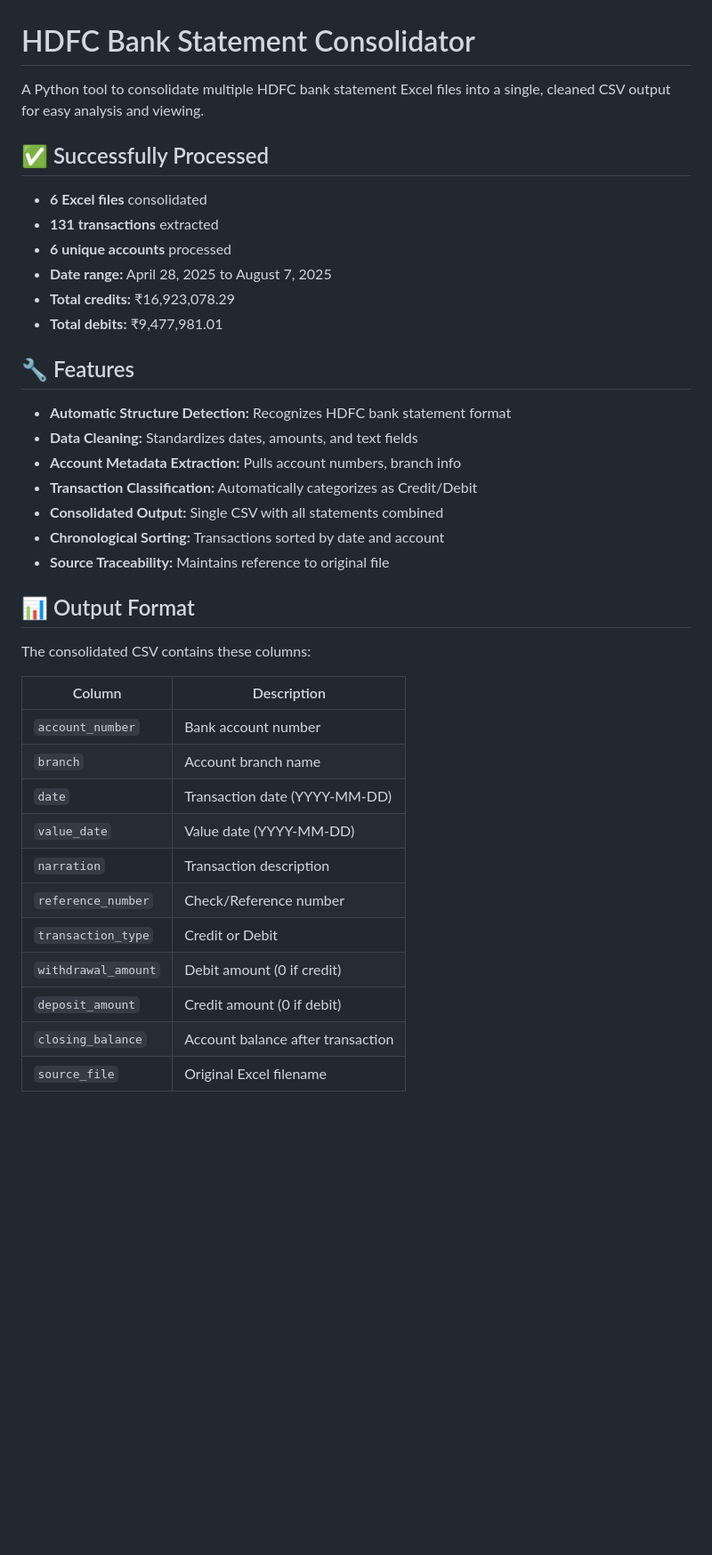
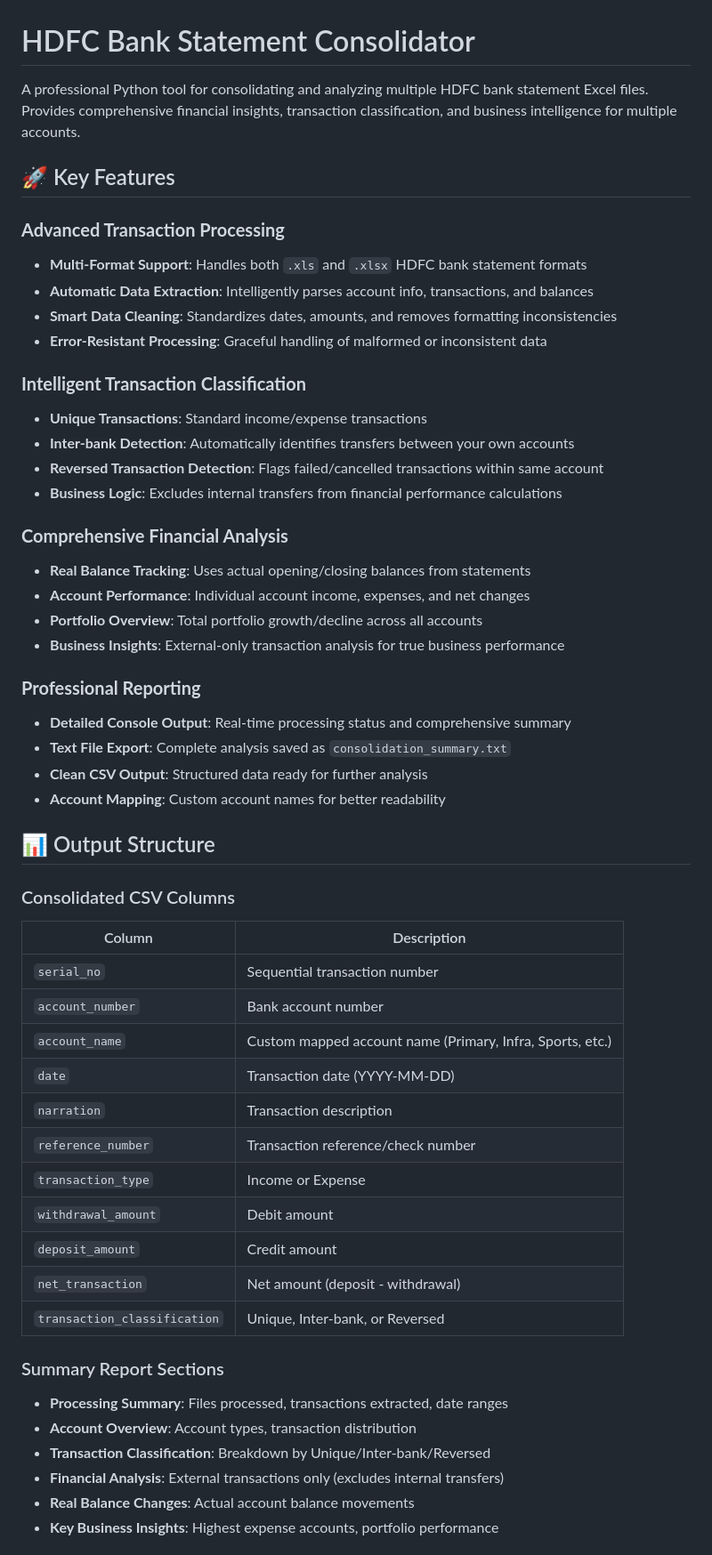
Before and after one commit to arpitgupta2712/BankTransact, a Markdown page: README.md, the part around one of its changes. Shown at 89% size. Rendered like a GitHub page; blank space fills up the shorter version.

```diff
--- a/README.md
+++ b/README.md
@@ -1,40 +1,55 @@
 # HDFC Bank Statement Consolidator
 
-A Python tool to consolidate multiple HDFC bank statement Excel files into a single, cleaned CSV output for easy analysis and viewing.
+A professional Python tool for consolidating and analyzing multiple HDFC bank statement Excel files. Provides comprehensive financial insights, transaction classification, and business intelligence for multiple accounts.
 
-## ✅ Successfully Processed
+## 🚀 Key Features
 
-- **6 Excel files** consolidated
-- **131 transactions** extracted
-- **6 unique accounts** processed
-- **Date range:** April 28, 2025 to August 7, 2025
-- **Total credits:** ₹16,923,078.29
-- **Total debits:** ₹9,477,981.01
+### **Advanced Transaction Processing**
+- **Multi-Format Support**: Handles both `.xls` and `.xlsx` HDFC bank statement formats
+- **Automatic Data Extraction**: Intelligently parses account info, transactions, and balances
+- **Smart Data Cleaning**: Standardizes dates, amounts, and removes formatting inconsistencies
+- **Error-Resistant Processing**: Graceful handling of malformed or inconsistent data
 
-## 🔧 Features
+### **Intelligent Transaction Classification**
+- **Unique Transactions**: Standard income/expense transactions
+- **Inter-bank Detection**: Automatically identifies transfers between your own accounts
+- **Reversed Transaction Detection**: Flags failed/cancelled transactions within same account
+- **Business Logic**: Excludes internal transfers from financial performance calculations
 
-- **Automatic Structure Detection:** Recognizes HDFC bank statement format
-- **Data Cleaning:** Standardizes dates, amounts, and text fields
-- **Account Metadata Extraction:** Pulls account numbers, branch info
-- **Transaction Classification:** Automatically categorizes as Credit/Debit
-- **Consolidated Output:** Single CSV with all statements combined
-- **Chronological Sorting:** Transactions sorted by date and account
-- **Source Traceability:** Maintains reference to original file
+### **Comprehensive Financial Analysis**
+- **Real Balance Tracking**: Uses actual opening/closing balances from statements
+- **Account Performance**: Individual account income, expenses, and net changes
+- **Portfolio Overview**: Total portfolio growth/decline across all accounts
+- **Business Insights**: External-only transaction analysis for true business performance
 
-## 📊 Output Format
+### **Professional Reporting**
+- **Detailed Console Output**: Real-time processing status and comprehensive summary
+- **Text File Export**: Complete analysis saved as `consolidation_summary.txt`
+- **Clean CSV Output**: Structured data ready for further analysis
+- **Account Mapping**: Custom account names for better readability
 
-The consolidated CSV contains these columns:
+## 📊 Output Structure
 
+### Consolidated CSV Columns
 | Column | Description |
 |--------|-------------|
+| `serial_no` | Sequential transaction number |
 | `account_number` | Bank account number |
-| `branch` | Account branch name |
+| `account_name` | Custom mapped account name (Primary, Infra, Sports, etc.) |
 | `date` | Transaction date (YYYY-MM-DD) |
-| `value_date` | Value date (YYYY-MM-DD) |
 | `narration` | Transaction description |
-| `reference_number` | Check/Reference number |
-| `transaction_type` | Credit or Debit |
-| `withdrawal_amount` | Debit amount (0 if credit) |
-| `deposit_amount` | Credit amount (0 if debit) |
-| `closing_balance` | Account balance after transaction |
-| `source_file` | Original Excel filename |
+| `reference_number` | Transaction reference/check number |
+| `transaction_type` | Income or Expense |
+| `withdrawal_amount` | Debit amount |
+| `deposit_amount` | Credit amount |
+| `net_transaction` | Net amount (deposit - withdrawal) |
+| `transaction_classification` | Unique, Inter-bank, or Reversed |
+
+### Summary Report Sections
+- **Processing Summary**: Files processed, transactions extracted, date ranges
+- **Account Overview**: Account types, transaction distribution
+- **Transaction Classification**: Breakdown by Unique/Inter-bank/Reversed
+- **Financial Analysis**: External transactions only (excludes internal transfers)
+- **Real Balance Changes**: Actual account balance movements
+- **Key Business Insights**: Highest expense accounts, portfolio performance
+
```
Also changed, not shown: other parts of README.md (+130 -45 lines).
